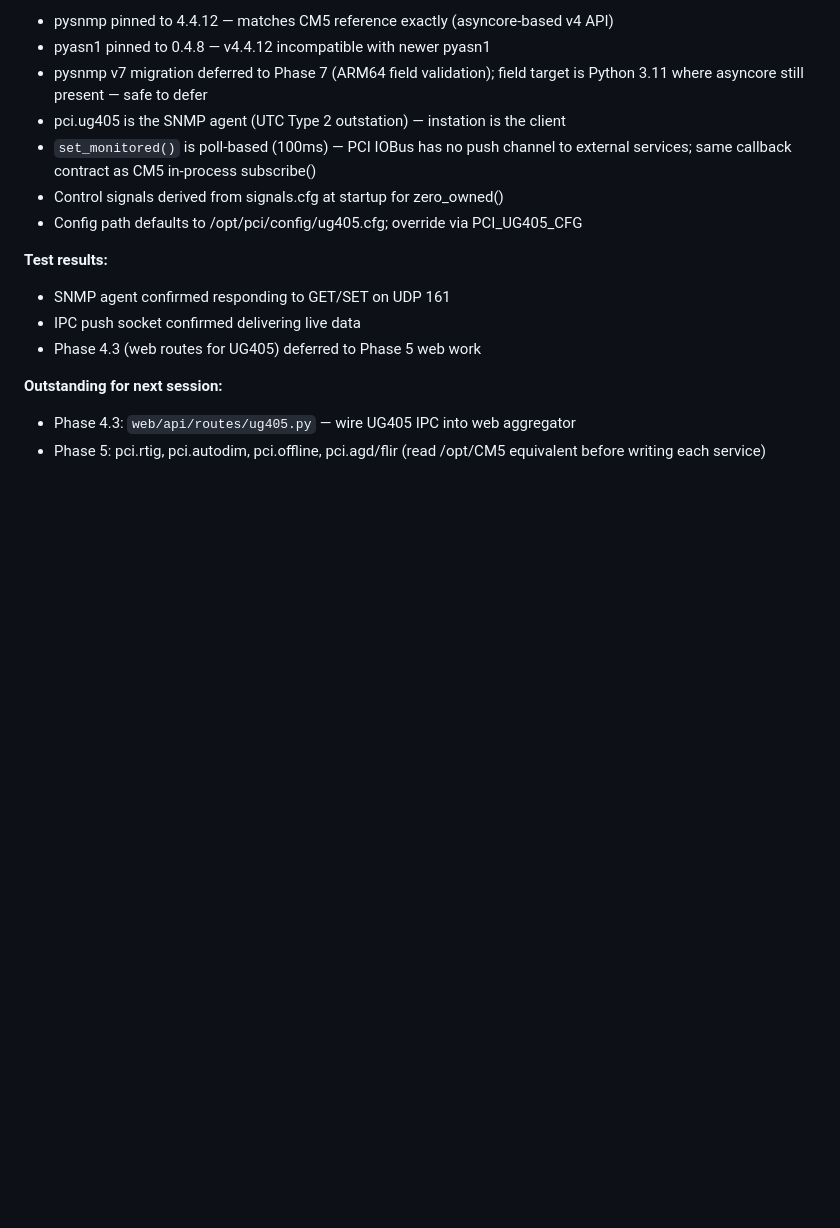
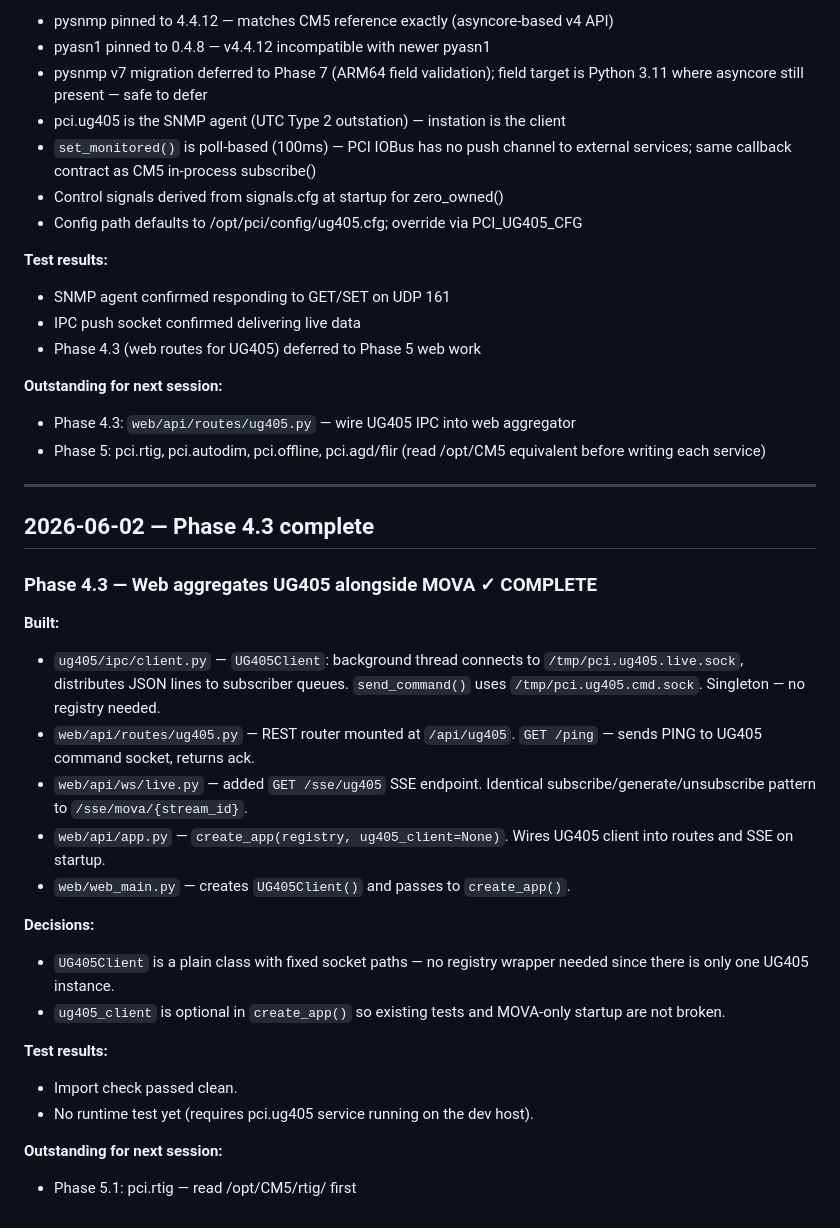
Before and after one commit to trafficman30/pci-platform, a Markdown page: PHASE_LOG.md, the part around the change. GitHub-like rendering; blank space fills up the shorter version.

Commit message:
PHASE_LOG: Phase 4.3 session entry
Co-Authored-By: Claude Sonnet 4.6 <noreply@anthropic.com>

```diff
--- a/PHASE_LOG.md
+++ b/PHASE_LOG.md
@@ -107,3 +107,34 @@ Append-only. Do not overwrite entries. One entry per session.
 - Phase 4.3: `web/api/routes/ug405.py` — wire UG405 IPC into web aggregator
 - Phase 5: pci.rtig, pci.autodim, pci.offline, pci.agd/flir
   (read /opt/CM5 equivalent before writing each service)
+
+---
+
+## 2026-06-02 — Phase 4.3 complete
+
+### Phase 4.3 — Web aggregates UG405 alongside MOVA  ✓ COMPLETE
+
+**Built:**
+- `ug405/ipc/client.py` — `UG405Client`: background thread connects to
+  `/tmp/pci.ug405.live.sock`, distributes JSON lines to subscriber queues.
+  `send_command()` uses `/tmp/pci.ug405.cmd.sock`. Singleton — no registry needed.
+- `web/api/routes/ug405.py` — REST router mounted at `/api/ug405`.
+  `GET /ping` — sends PING to UG405 command socket, returns ack.
+- `web/api/ws/live.py` — added `GET /sse/ug405` SSE endpoint.
+  Identical subscribe/generate/unsubscribe pattern to `/sse/mova/{stream_id}`.
+- `web/api/app.py` — `create_app(registry, ug405_client=None)`.
+  Wires UG405 client into routes and SSE on startup.
+- `web/web_main.py` — creates `UG405Client()` and passes to `create_app()`.
+
+**Decisions:**
+- `UG405Client` is a plain class with fixed socket paths — no registry wrapper
+  needed since there is only one UG405 instance.
+- `ug405_client` is optional in `create_app()` so existing tests and
+  MOVA-only startup are not broken.
+
+**Test results:**
+- Import check passed clean.
+- No runtime test yet (requires pci.ug405 service running on the dev host).
+
+**Outstanding for next session:**
+- Phase 5.1: pci.rtig — read /opt/CM5/rtig/ first
```
